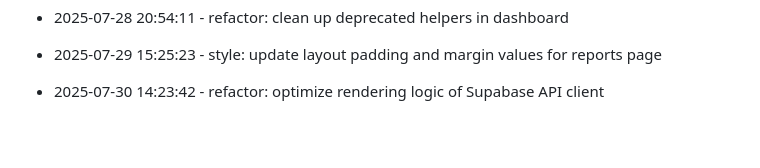
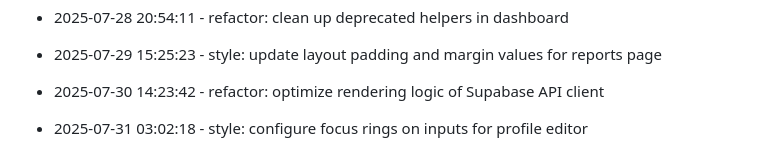
Before and after one commit to tulasiram04/Expense-Tracker, a Markdown page: progress.md, the part around the change. Rendered like a GitHub page; blank space fills up the shorter version.

Commit message:
style: configure focus rings on inputs for profile editor

```diff
--- a/progress.md
+++ b/progress.md
@@ -91,3 +91,6 @@
 
 
 * 2025-07-30 14:23:42 - refactor: optimize rendering logic of Supabase API client
+
+
+* 2025-07-31 03:02:18 - style: configure focus rings on inputs for profile editor
```
